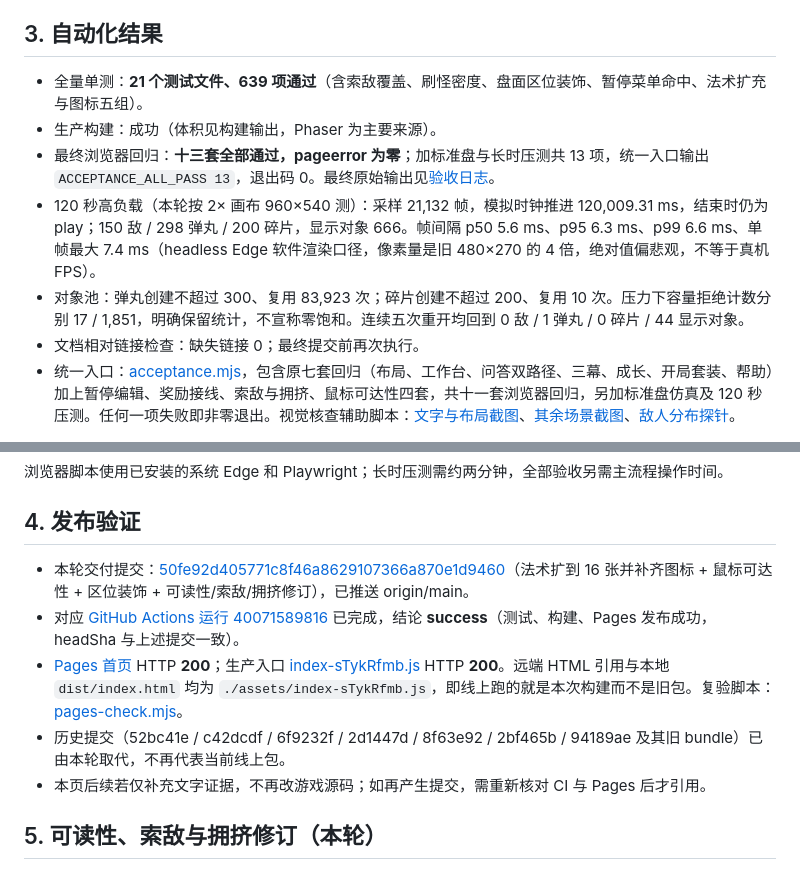
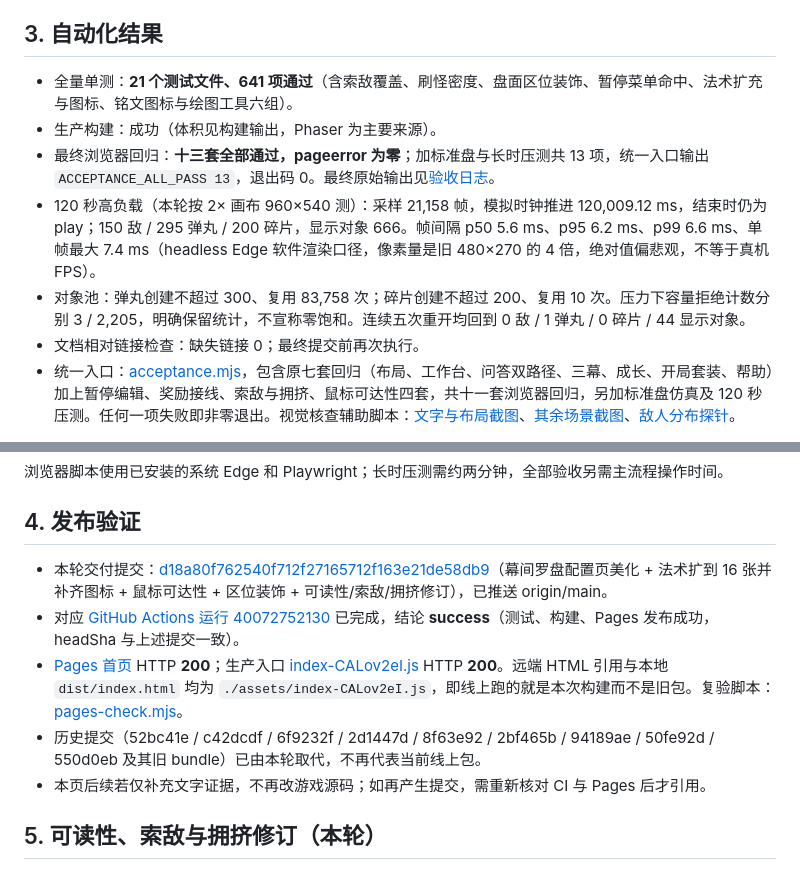
Before and after one commit to Niangaol/Sigilweave, a Markdown page: docs/大地图验收记录.md, 2 parts joined by grey strips. Drawn GitHub-style.

Commit message:
docs: 更新美化版本的CI与Pages证据

```diff
--- a/docs/大地图验收记录.md
+++ b/docs/大地图验收记录.md
@@ -32,11 +32,11 @@
 
 ## 3. 自动化结果
 
-- 全量单测：**21 个测试文件、639 项通过**（含索敌覆盖、刷怪密度、盘面区位装饰、暂停菜单命中、法术扩充与图标五组）。
+- 全量单测：**21 个测试文件、641 项通过**（含索敌覆盖、刷怪密度、盘面区位装饰、暂停菜单命中、法术扩充与图标、铭文图标与绘图工具六组）。
 - 生产构建：成功（体积见构建输出，Phaser 为主要来源）。
 - 最终浏览器回归：**十三套全部通过，pageerror 为零**；加标准盘与长时压测共 13 项，统一入口输出 `ACCEPTANCE_ALL_PASS 13`，退出码 0。最终原始输出见[验收日志](<大地图验收日志.txt>)。
-- 120 秒高负载（本轮按 2× 画布 960×540 测）：采样 21,132 帧，模拟时钟推进 120,009.31 ms，结束时仍为 play；150 敌 / 298 弹丸 / 200 碎片，显示对象 666。帧间隔 p50 5.6 ms、p95 6.3 ms、p99 6.6 ms、单帧最大 7.4 ms（headless Edge 软件渲染口径，像素量是旧 480×270 的 4 倍，绝对值偏悲观，不等于真机 FPS）。
-- 对象池：弹丸创建不超过 300、复用 83,923 次；碎片创建不超过 200、复用 10 次。压力下容量拒绝计数分别 17 / 1,851，明确保留统计，不宣称零饱和。连续五次重开均回到 0 敌 / 1 弹丸 / 0 碎片 / 44 显示对象。
+- 120 秒高负载（本轮按 2× 画布 960×540 测）：采样 21,158 帧，模拟时钟推进 120,009.12 ms，结束时仍为 play；150 敌 / 295 弹丸 / 200 碎片，显示对象 666。帧间隔 p50 5.6 ms、p95 6.2 ms、p99 6.6 ms、单帧最大 7.4 ms（headless Edge 软件渲染口径，像素量是旧 480×270 的 4 倍，绝对值偏悲观，不等于真机 FPS）。
+- 对象池：弹丸创建不超过 300、复用 83,758 次；碎片创建不超过 200、复用 10 次。压力下容量拒绝计数分别 3 / 2,205，明确保留统计，不宣称零饱和。连续五次重开均回到 0 敌 / 1 弹丸 / 0 碎片 / 44 显示对象。
 - 文档相对链接检查：缺失链接 0；最终提交前再次执行。
 - 统一入口：[acceptance.mjs](<../scripts/acceptance.mjs>)，包含原七套回归（布局、工作台、问答双路径、三幕、成长、开局套装、帮助）加上暂停编辑、奖励接线、索敌与拥挤、鼠标可达性四套，共十一套浏览器回归，另加标准盘仿真及 120 秒压测。任何一项失败即非零退出。视觉核查辅助脚本：[文字与布局截图](<../scripts/text-shot.mjs>)、[其余场景截图](<../scripts/scene-shot.mjs>)、[敌人分布探针](<../scripts/battle-shot.mjs>)。
 
@@ -74,10 +74,10 @@ node scripts/check-docs.mjs
 
 ## 4. 发布验证
 
-- 本轮交付提交：[50fe92d405771c8f46a8629107366a870e1d9460](https://github.com/Niangaol/Sigilweave/commit/50fe92d405771c8f46a8629107366a870e1d9460)（法术扩到 16 张并补齐图标 + 鼠标可达性 + 区位装饰 + 可读性/索敌/拥挤修订），已推送 origin/main。
-- 对应 [GitHub Actions 运行 40071589816](https://github.com/Niangaol/Sigilweave/actions/runs/40071589816) 已完成，结论 **success**（测试、构建、Pages 发布成功，headSha 与上述提交一致）。
-- [Pages 首页](https://niangaol.github.io/Sigilweave/) HTTP **200**；生产入口 [index-sTykRfmb.js](https://niangaol.github.io/Sigilweave/assets/index-sTykRfmb.js) HTTP **200**。远端 HTML 引用与本地 `dist/index.html` 均为 `./assets/index-sTykRfmb.js`，即线上跑的就是本次构建而不是旧包。复验脚本：[pages-check.mjs](<../scripts/pages-check.mjs>)。
-- 历史提交（52bc41e / c42dcdf / 6f9232f / 2d1447d / 8f63e92 / 2bf465b / 94189ae 及其旧 bundle）已由本轮取代，不再代表当前线上包。
+- 本轮交付提交：[d18a80f762540f712f27165712f163e21de58db9](https://github.com/Niangaol/Sigilweave/commit/d18a80f762540f712f27165712f163e21de58db9)（幕间罗盘配置页美化 + 法术扩到 16 张并补齐图标 + 鼠标可达性 + 区位装饰 + 可读性/索敌/拥挤修订），已推送 origin/main。
+- 对应 [GitHub Actions 运行 40072752130](https://github.com/Niangaol/Sigilweave/actions/runs/40072752130) 已完成，结论 **success**（测试、构建、Pages 发布成功，headSha 与上述提交一致）。
+- [Pages 首页](https://niangaol.github.io/Sigilweave/) HTTP **200**；生产入口 [index-CALov2eI.js](https://niangaol.github.io/Sigilweave/assets/index-CALov2eI.js) HTTP **200**。远端 HTML 引用与本地 `dist/index.html` 均为 `./assets/index-CALov2eI.js`，即线上跑的就是本次构建而不是旧包。复验脚本：[pages-check.mjs](<../scripts/pages-check.mjs>)。
+- 历史提交（52bc41e / c42dcdf / 6f9232f / 2d1447d / 8f63e92 / 2bf465b / 94189ae / 50fe92d / 550d0eb 及其旧 bundle）已由本轮取代，不再代表当前线上包。
 - 本页后续若仅补充文字证据，不再改游戏源码；如再产生提交，需重新核对 CI 与 Pages 后才引用。
 
 ## 5. 可读性、索敌与拥挤修订（本轮）
```
